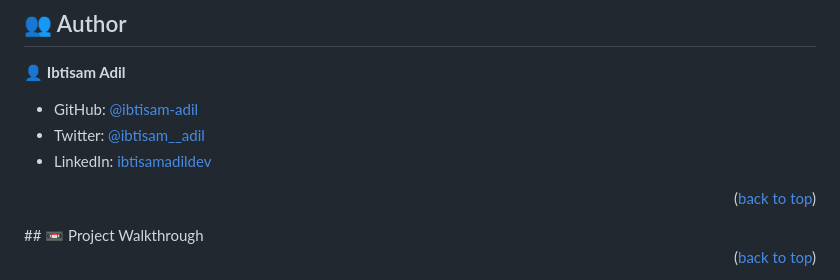
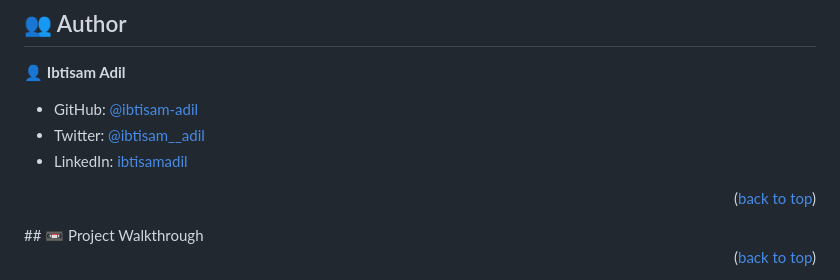
Before and after one commit to ibtisam-adil/pokemon, a Markdown page: README.md, the part around the change. GitHub-like rendering.

```diff
--- a/README.md
+++ b/README.md
@@ -92,7 +92,7 @@ Step 2: Locate the folder where you cloned your project to and open the `index.h
 
 - GitHub: [@ibtisam-adil](https://github.com/ibtisam-adil)
 - Twitter: [@ibtisam__adil](https://twitter.com/Ibtisam__adil)
-- LinkedIn: [ibtisamadildev](https://www.linkedin.com/in/ibtisamadil)
+- LinkedIn: [ibtisamadil](https://www.linkedin.com/in/ibtisamadil)
 
 <p align="right">(<a href="#readme-top">back to top</a>)</p>
 ## 📼 Project Walkthrough <a name="project-walk"></a>
```
